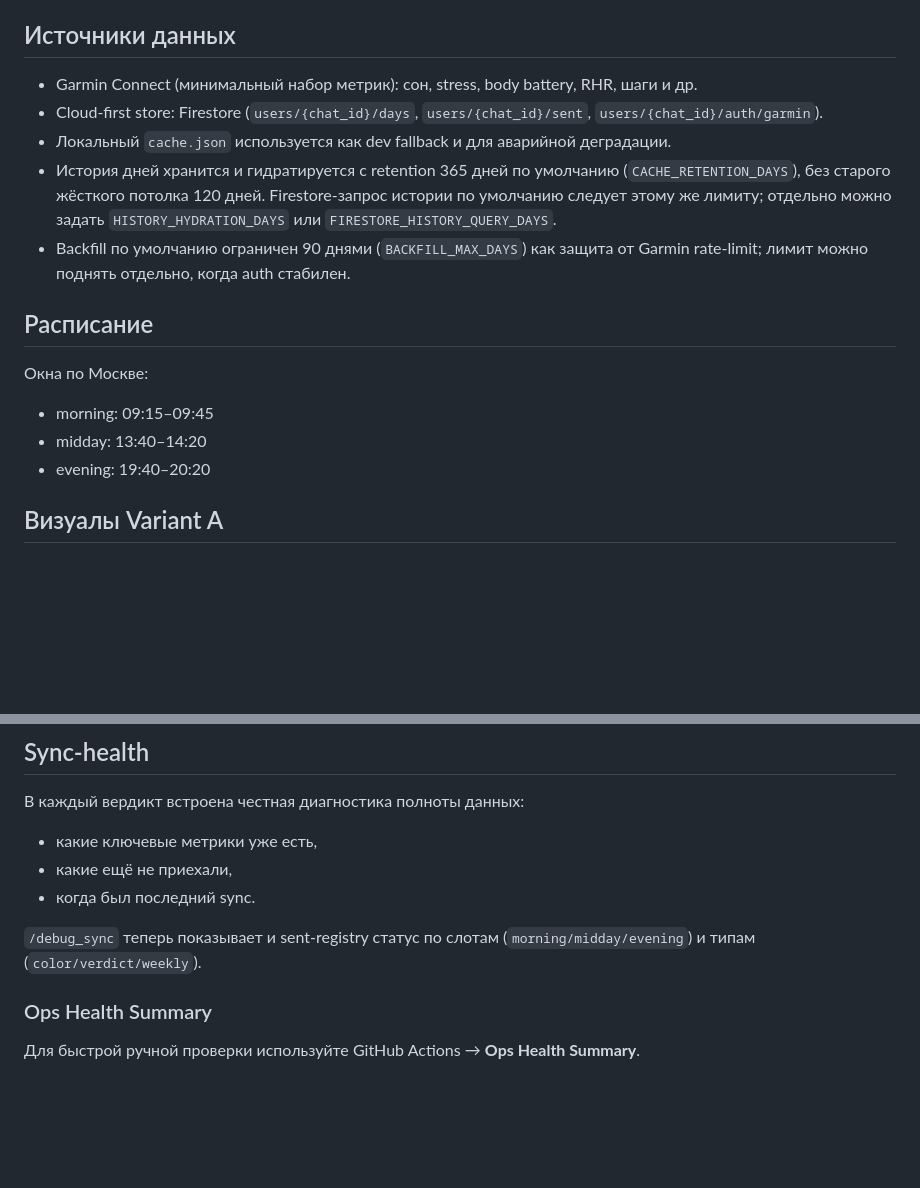
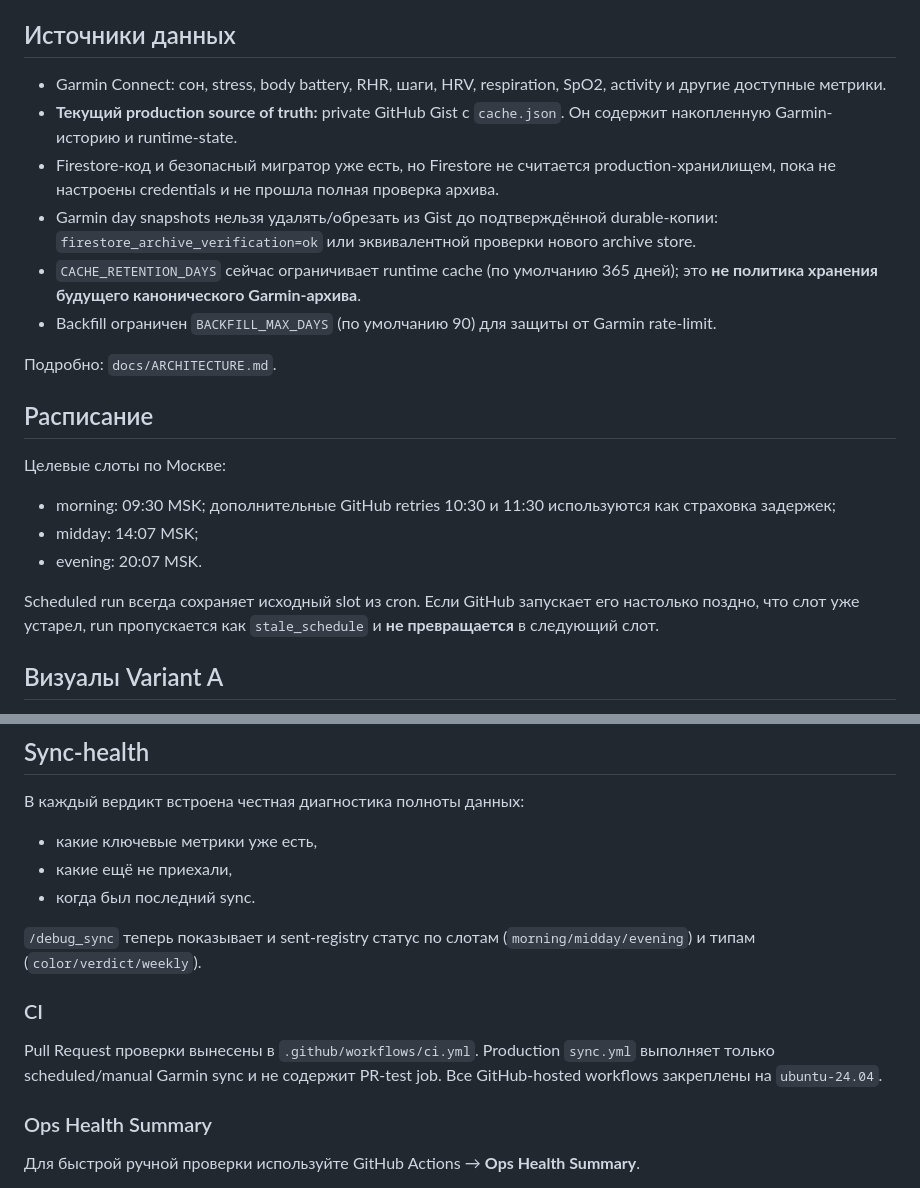
Before and after one commit to qrybik-dot/ai-health-stealth-bot, a Markdown page: README.md, 2 parts joined by grey strips. Drawn GitHub-style; blank space fills up the shorter version.

Commit message:
docs: align README with production storage and scheduler

```diff
--- a/README.md
+++ b/README.md
@@ -12,18 +12,23 @@ Coach Potato отправляет короткие data-driven вердикты
 
 ## Источники данных
 
-- Garmin Connect (минимальный набор метрик): сон, stress, body battery, RHR, шаги и др.
-- Cloud-first store: Firestore (`users/{chat_id}/days`, `users/{chat_id}/sent`, `users/{chat_id}/auth/garmin`).
-- Локальный `cache.json` используется как dev fallback и для аварийной деградации.
-- История дней хранится и гидратируется с retention 365 дней по умолчанию (`CACHE_RETENTION_DAYS`), без старого жёсткого потолка 120 дней. Firestore-запрос истории по умолчанию следует этому же лимиту; отдельно можно задать `HISTORY_HYDRATION_DAYS` или `FIRESTORE_HISTORY_QUERY_DAYS`.
-- Backfill по умолчанию ограничен 90 днями (`BACKFILL_MAX_DAYS`) как защита от Garmin rate-limit; лимит можно поднять отдельно, когда auth стабилен.
+- Garmin Connect: сон, stress, body battery, RHR, шаги, HRV, respiration, SpO2, activity и другие доступные метрики.
+- **Текущий production source of truth:** private GitHub Gist с `cache.json`. Он содержит накопленную Garmin-историю и runtime-state.
+- Firestore-код и безопасный мигратор уже есть, но Firestore не считается production-хранилищем, пока не настроены credentials и не прошла полная проверка архива.
+- Garmin day snapshots нельзя удалять/обрезать из Gist до подтверждённой durable-копии: `firestore_archive_verification=ok` или эквивалентной проверки нового archive store.
+- `CACHE_RETENTION_DAYS` сейчас ограничивает runtime cache (по умолчанию 365 дней); это **не политика хранения будущего канонического Garmin-архива**.
+- Backfill ограничен `BACKFILL_MAX_DAYS` (по умолчанию 90) для защиты от Garmin rate-limit.
+
+Подробно: `docs/ARCHITECTURE.md`.
 
 ## Расписание
 
-Окна по Москве:
-- morning: 09:15–09:45
-- midday: 13:40–14:20
-- evening: 19:40–20:20
+Целевые слоты по Москве:
+- morning: 09:30 MSK; дополнительные GitHub retries 10:30 и 11:30 используются как страховка задержек;
+- midday: 14:07 MSK;
+- evening: 20:07 MSK.
+
+Scheduled run всегда сохраняет исходный slot из cron. Если GitHub запускает его настолько поздно, что слот уже устарел, run пропускается как `stale_schedule` и **не превращается** в следующий слот.
 
 ## Визуалы Variant A
 
@@ -89,6 +94,10 @@ Coach Potato отправляет короткие data-driven вердикты
 - когда был последний sync.
 
 `/debug_sync` теперь показывает и sent-registry статус по слотам (`morning/midday/evening`) и типам (`color/verdict/weekly`).
+
+### CI
+
+Pull Request проверки вынесены в `.github/workflows/ci.yml`. Production `sync.yml` выполняет только scheduled/manual Garmin sync и не содержит PR-test job. Все GitHub-hosted workflows закреплены на `ubuntu-24.04`.
 
 ### Ops Health Summary
 
```
